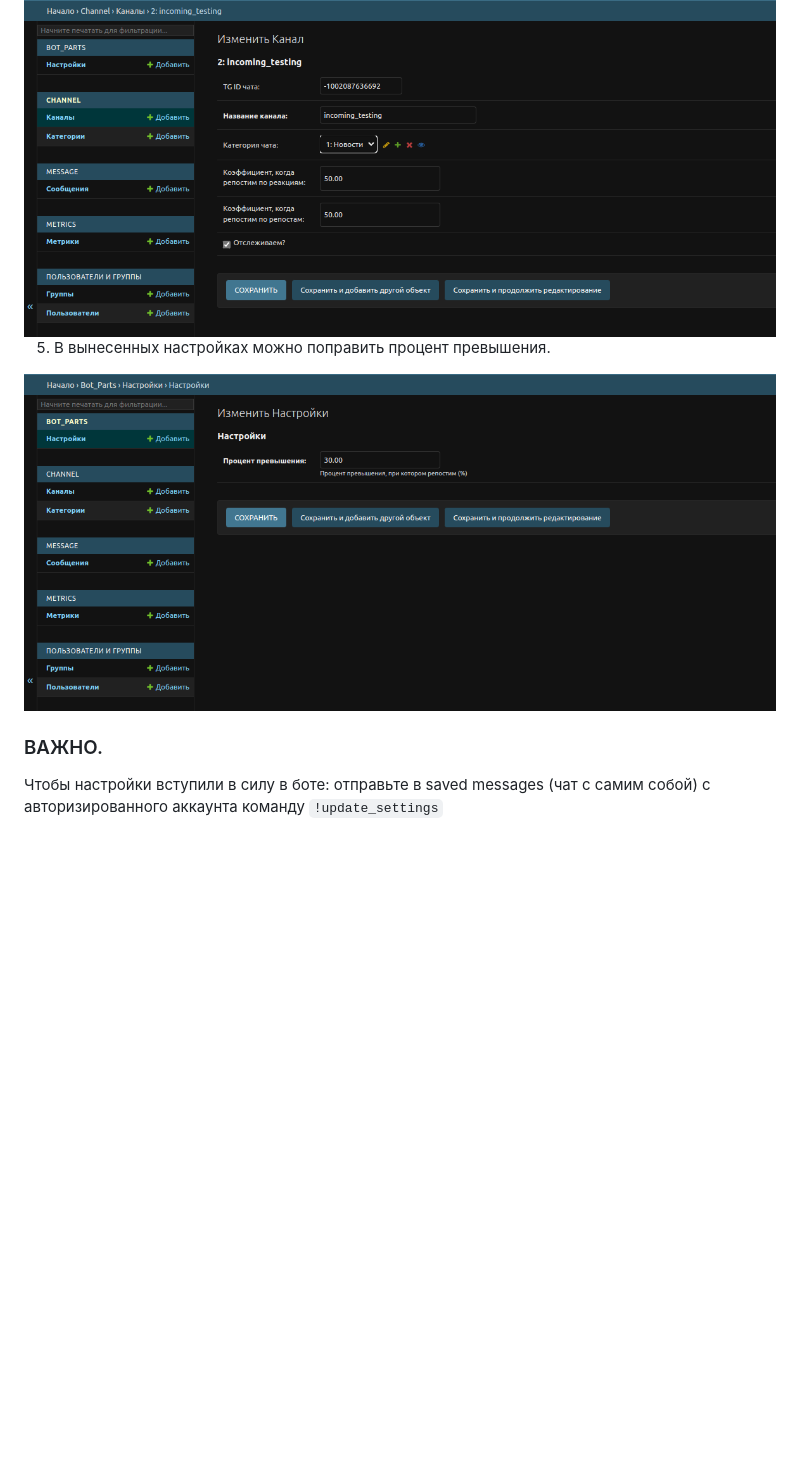
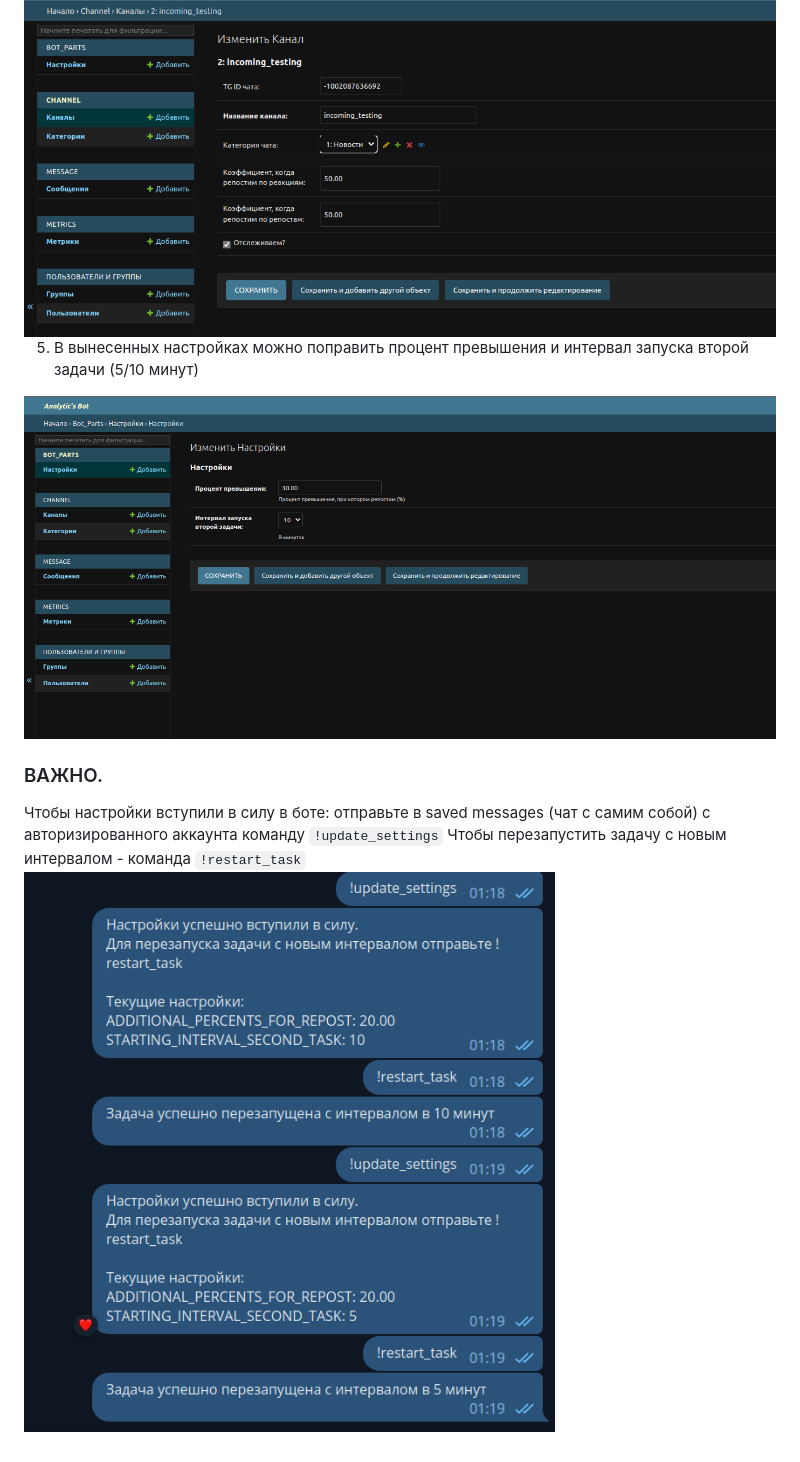
Before and after one commit to Flopp30/analytics_tg_chanells, a Markdown page: README.md, the part around the change. Rendered like a GitHub page; pictures changed too: readme_images/change_settings.png, readme_images/restart_task.png (added); blank space fills up the shorter version.

Commit message:
added STARTING_INTERVAL_SECOND_TASK to external settings

````diff
--- a/README.md
+++ b/README.md
@@ -63,8 +63,10 @@ sudo apt install pip docker docker-compose -y && sudo docker-compose up
 - При обновлении каждого канала укажите созданную подходящую категорию и включите отслеживание.
 <img src="readme_images/enable_tracking.png"/>
 
-5) В вынесенных настройках можно поправить процент превышения.
+5) В вынесенных настройках можно поправить процент превышения и интервал запуска второй задачи (5/10 минут)
 <img src="readme_images/change_settings.png"/>
 
 ### ВАЖНО.
 Чтобы настройки вступили в силу в боте: отправьте в saved messages (чат с самим собой) с авторизированного аккаунта команду ```!update_settings```
+Чтобы перезапустить задачу с новым интервалом - команда ```!restart_task```<br>
+<img src="readme_images/restart_task.png"/>
````
Also changed, not shown: 6 other files.
